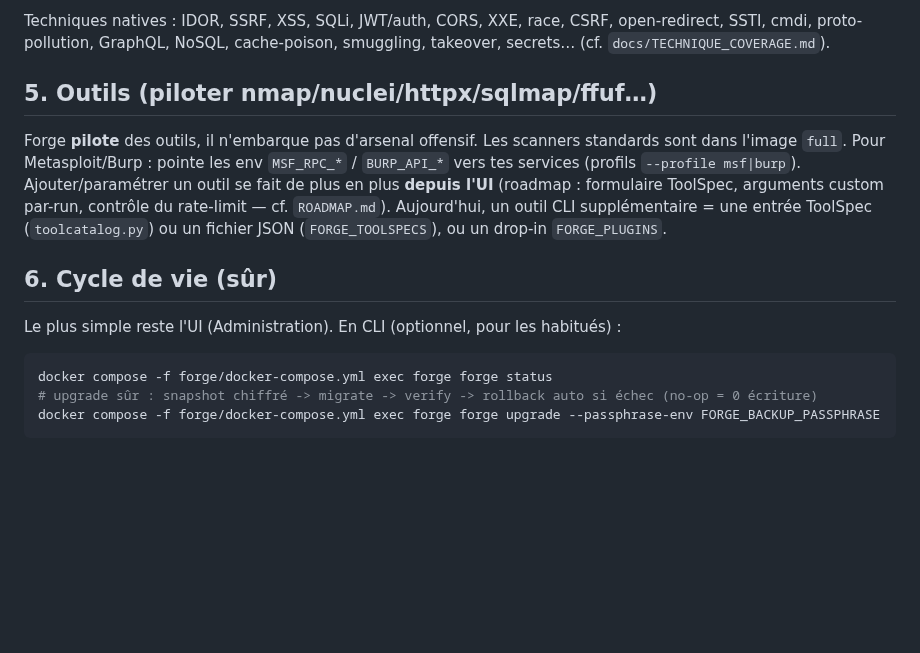
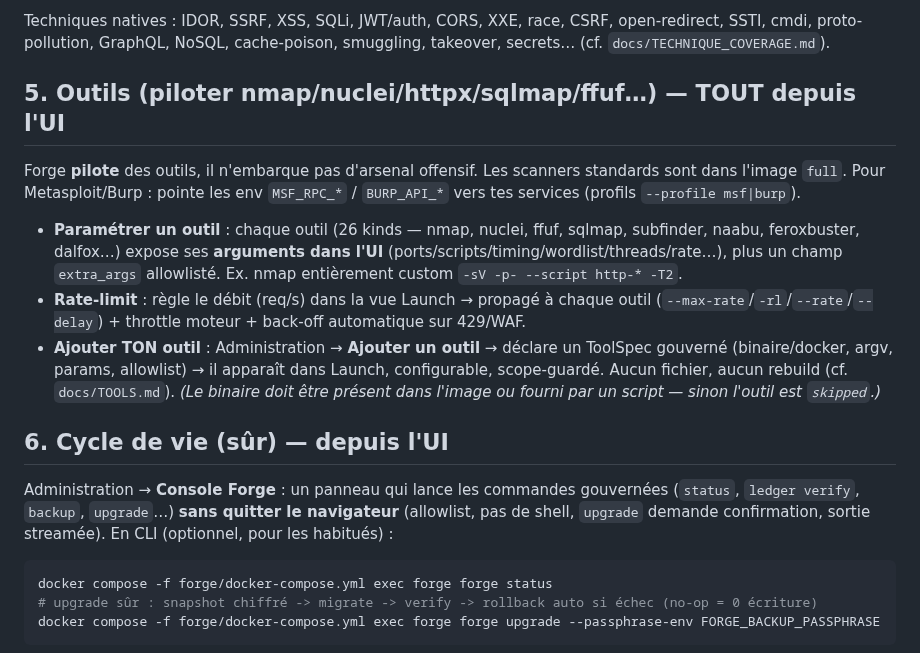
Before and after one commit to guatxlabs/forge, a Markdown page: docs/QUICKSTART.md, the part around the change. Drawn GitHub-style; blank space fills up the shorter version.

Commit message:
docs: P5 (in-UI forge console) + P6 (*_FILE secrets) shipped — roadmap UX complete; quickstart reflects UI tool-config/rate/add-tool/console
Co-Authored-By: Claude Fable 5 <noreply@anthropic.com>

````diff
--- a/docs/QUICKSTART.md
+++ b/docs/QUICKSTART.md
@@ -42,15 +42,17 @@ Administration → **Engagements** → créer un engagement avec son propre scop
 Techniques natives : IDOR, SSRF, XSS, SQLi, JWT/auth, CORS, XXE, race, CSRF, open-redirect, SSTI, cmdi,
 proto-pollution, GraphQL, NoSQL, cache-poison, smuggling, takeover, secrets… (cf. `docs/TECHNIQUE_COVERAGE.md`).
 
-## 5. Outils (piloter nmap/nuclei/httpx/sqlmap/ffuf…)
+## 5. Outils (piloter nmap/nuclei/httpx/sqlmap/ffuf…) — TOUT depuis l'UI
 Forge **pilote** des outils, il n'embarque pas d'arsenal offensif. Les scanners standards sont dans l'image `full`.
 Pour Metasploit/Burp : pointe les env `MSF_RPC_*` / `BURP_API_*` vers tes services (profils `--profile msf|burp`).
-Ajouter/paramétrer un outil se fait de plus en plus **depuis l'UI** (roadmap : formulaire ToolSpec, arguments
-custom par-run, contrôle du rate-limit — cf. `ROADMAP.md`). Aujourd'hui, un outil CLI supplémentaire = une entrée
-ToolSpec (`toolcatalog.py`) ou un fichier JSON (`FORGE_TOOLSPECS`), ou un drop-in `FORGE_PLUGINS`.
+- **Paramétrer un outil** : chaque outil (26 kinds — nmap, nuclei, ffuf, sqlmap, subfinder, naabu, feroxbuster, dalfox…) expose ses **arguments dans l'UI** (ports/scripts/timing/wordlist/threads/rate…), plus un champ `extra_args` allowlisté. Ex. nmap entièrement custom `-sV -p- --script http-* -T2`.
+- **Rate-limit** : règle le débit (req/s) dans la vue Launch → propagé à chaque outil (`--max-rate`/`-rl`/`--rate`/`--delay`) + throttle moteur + back-off automatique sur 429/WAF.
+- **Ajouter TON outil** : Administration → **Ajouter un outil** → déclare un ToolSpec gouverné (binaire/docker, argv, params, allowlist) → il apparaît dans Launch, configurable, scope-guardé. Aucun fichier, aucun rebuild (cf. `docs/TOOLS.md`). *(Le binaire doit être présent dans l'image ou fourni par un script — sinon l'outil est `skipped`.)*
 
-## 6. Cycle de vie (sûr)
-Le plus simple reste l'UI (Administration). En CLI (optionnel, pour les habitués) :
+## 6. Cycle de vie (sûr) — depuis l'UI
+Administration → **Console Forge** : un panneau qui lance les commandes gouvernées (`status`, `ledger verify`,
+`backup`, `upgrade`…) **sans quitter le navigateur** (allowlist, pas de shell, `upgrade` demande confirmation,
+sortie streamée). En CLI (optionnel, pour les habitués) :
 ```bash
 docker compose -f forge/docker-compose.yml exec forge forge status
 # upgrade sûr : snapshot chiffré -> migrate -> verify -> rollback auto si échec (no-op = 0 écriture)
````
Also changed, not shown: ROADMAP.md (+4 -3 lines).
